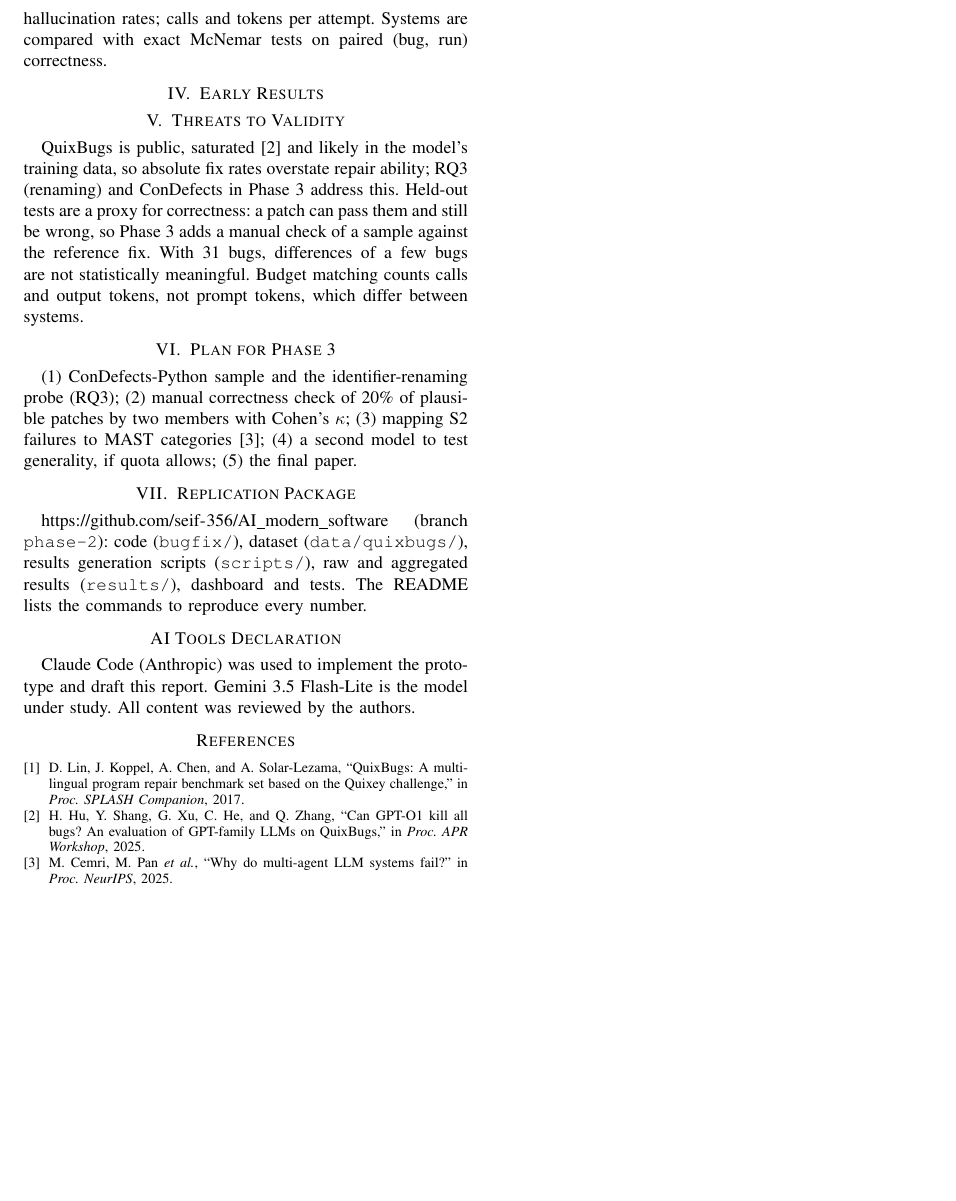
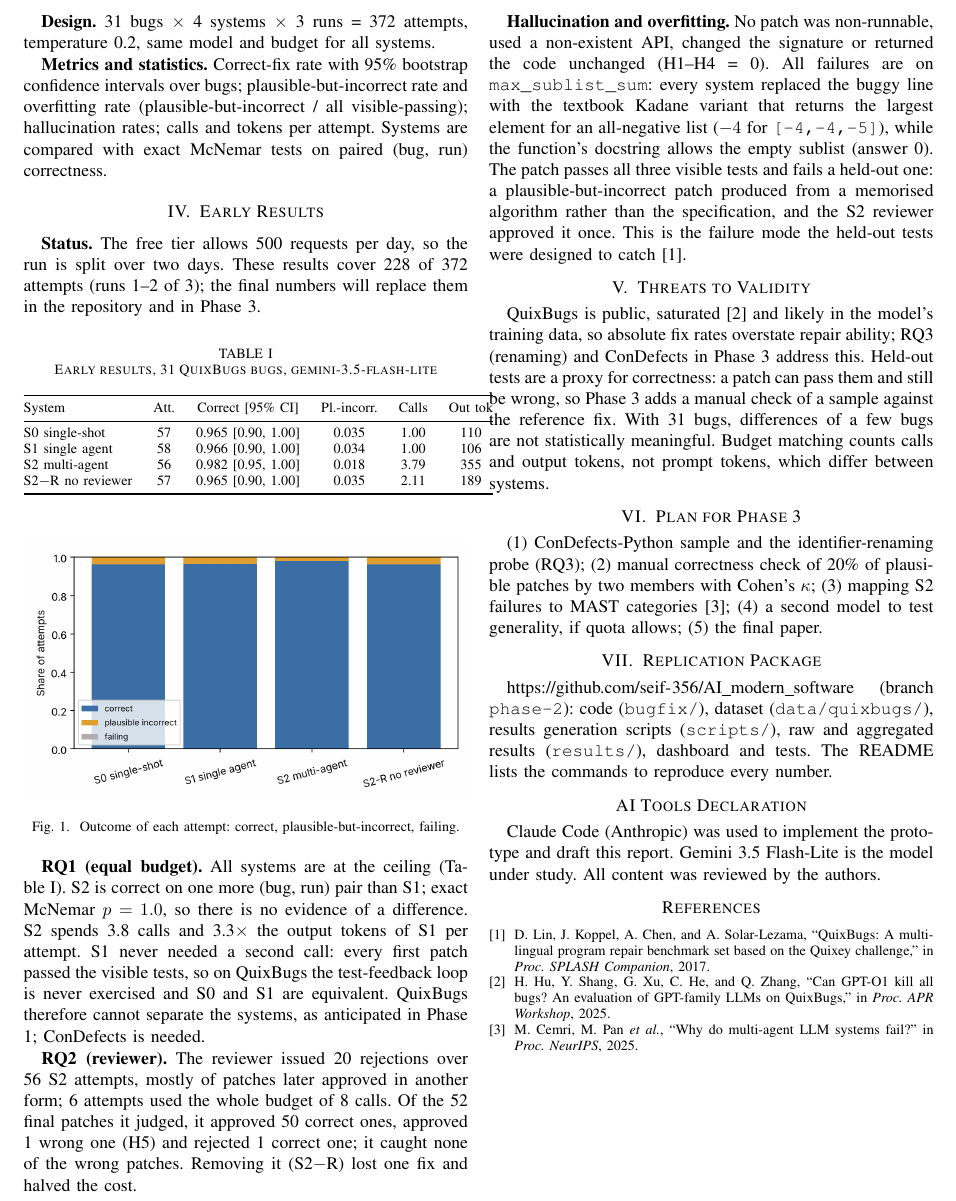
Before and after one commit to seif-356/AI_modern_software, a LaTeX paper (docs/phase2/phase2_report.tex): part of page 2 of 2, cut at the place of the change, the shorter picture padded with empty space. Compiled offline with pdfLaTeX.

Commit message:
Early Phase 2 results (228/372 attempts) and report results section
Free-tier daily cap (500 requests) reached; remaining runs resume tomorrow.

Co-Authored-By: Claude Opus 5.5 <noreply@anthropic.com>
Claude-Session: https://claude.ai/code/session_01ADbfJoeC7mrW8C5Xw32t6L

```diff
--- a/docs/phase2/phase2_report.tex
+++ b/docs/phase2/phase2_report.tex
@@ -103,7 +103,58 @@ calls and tokens per attempt. Systems are compared with exact McNemar tests on
 paired (bug, run) correctness.
 
 \section{Early Results}
-%RESULTS_SECTION%
+\textbf{Status.} The free tier allows 500 requests per day, so the run is
+split over two days. These results cover 228 of 372 attempts (runs 1--2 of 3);
+the final numbers will replace them in the repository and in Phase 3.
+
+\begin{table}[h]
+\caption{Early results, 31 QuixBugs bugs, gemini-3.5-flash-lite}
+\label{tab:res}
+\centering
+\footnotesize
+\begin{tabular}{@{}lccccc@{}}
+\toprule
+System & Att. & Correct [95\% CI] & Pl.-incorr. & Calls & Out tok \\
+\midrule
+S0 single-shot & 57 & 0.965 [0.90, 1.00] & 0.035 & 1.00 & 110 \\
+S1 single agent & 58 & 0.966 [0.90, 1.00] & 0.034 & 1.00 & 106 \\
+S2 multi-agent & 56 & 0.982 [0.95, 1.00] & 0.018 & 3.79 & 355 \\
+S2$-$R no reviewer & 57 & 0.965 [0.90, 1.00] & 0.035 & 2.11 & 189 \\
+\bottomrule
+\end{tabular}
+\end{table}
+
+\begin{figure}[h]
+\centering
+\includegraphics[width=\columnwidth]{../../results/figures/outcomes.png}
+\caption{Outcome of each attempt: correct, plausible-but-incorrect, failing.}
+\end{figure}
+
+\textbf{RQ1 (equal budget).} All systems are at the ceiling (Table~\ref{tab:res}).
+S2 is correct on one more (bug, run) pair than S1; exact McNemar $p=1.0$, so there
+is no evidence of a difference. S2 spends 3.8 calls and 3.3$\times$ the output
+tokens of S1 per attempt. S1 never needed a second call: every first patch passed
+the visible tests, so on QuixBugs the test-feedback loop is never exercised and
+S0 and S1 are equivalent. QuixBugs therefore cannot separate the systems, as
+anticipated in Phase 1; ConDefects is needed.
+
+\textbf{RQ2 (reviewer).} The reviewer issued 20 rejections over 56 S2 attempts,
+mostly of patches later approved in another form; 6 attempts used the whole
+budget of 8 calls. Of the 52 final patches it judged, it approved 50 correct ones,
+approved 1 wrong one (H5) and rejected 1 correct one; it caught none of the wrong
+patches. Removing it (S2$-$R) lost one fix and halved the cost.
+
+\textbf{Hallucination and overfitting.} No patch was non-runnable, used a
+non-existent API, changed the signature or returned the code unchanged (H1--H4 =
+0). All failures are on \texttt{max\_sublist\_sum}: every system replaced the
+buggy line with the textbook Kadane variant that returns the largest element
+for an all-negative list ($-4$ for \texttt{[-4,-4,-5]}), while the function's
+docstring allows the empty sublist (answer 0). The patch passes all three
+visible tests and fails a held-out one: a plausible-but-incorrect patch produced
+from a memorised algorithm rather than the specification, and the S2 reviewer
+approved it once. This is the failure mode the held-out tests were designed to
+catch~\cite{quixbugs}.
+
 
 \section{Threats to Validity}
 QuixBugs is public, saturated~\cite{gpto1} and likely in the model's training
```
Also changed, not shown: results/mcnemar.csv (added, +6 -0 lines), results/per_bug.csv (added, +32 -0 lines), results/reviewer.csv (added, +2 -0 lines), results/summary.csv (added, +5 -0 lines), results/summary.md (added, +18 -0 lines), results/figures/correct_rate.png (added), results/figures/outcomes.png (added), docs/phase2/phase2_report.tex (2 more changed lines), 2 other files.
